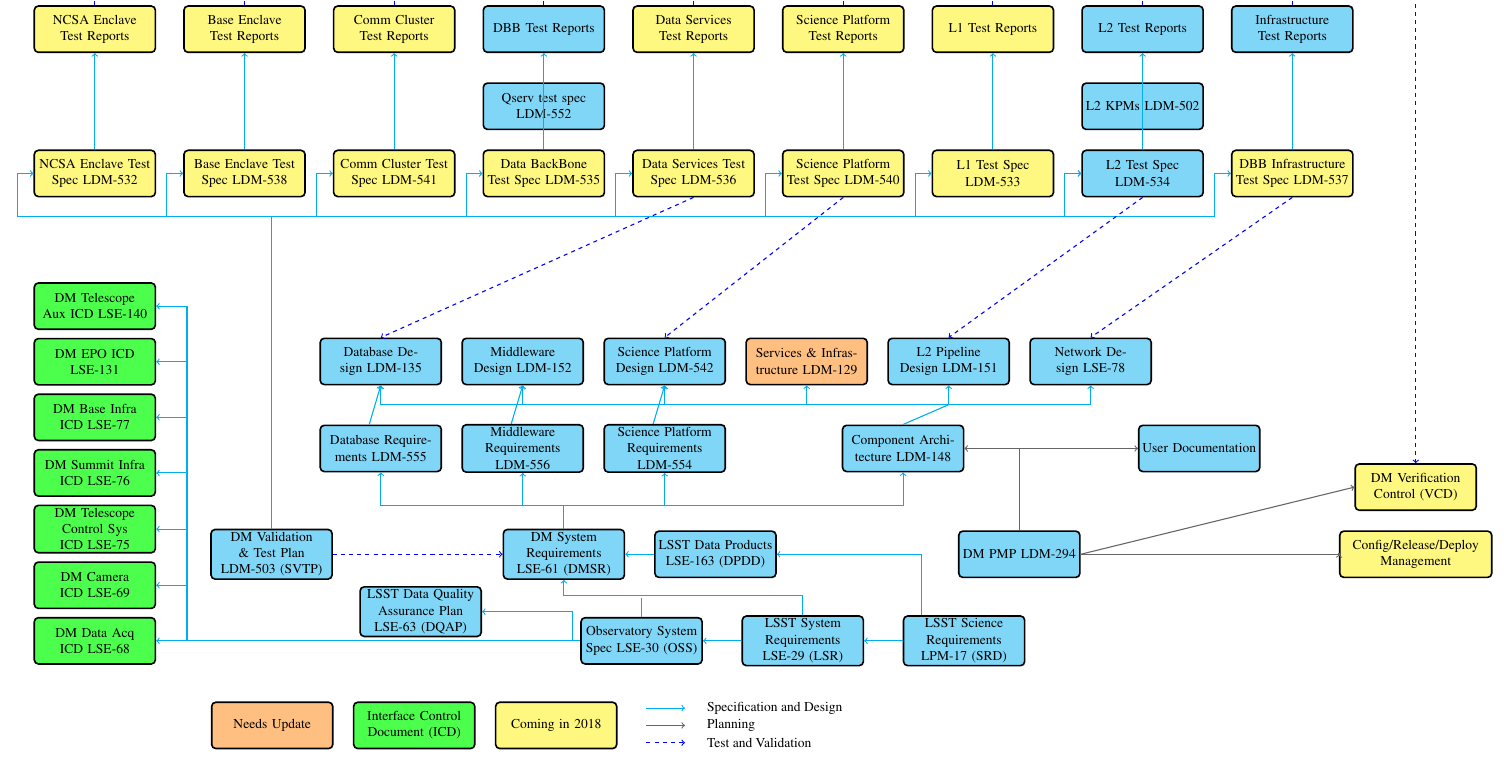
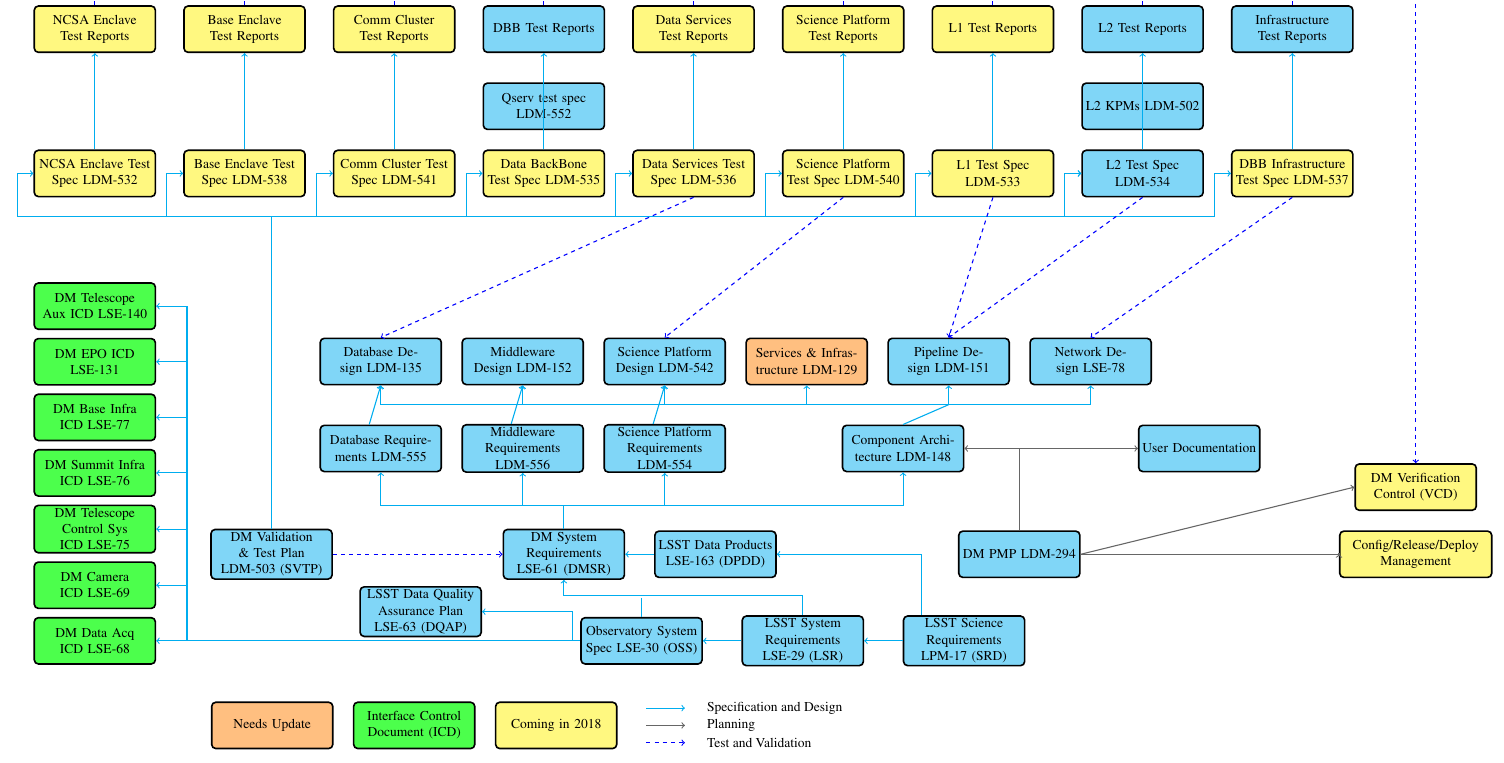
Before and after one commit to lsst-dm/images, a LaTeX document (DocTree.tex): part of the page, cut so that both start at the same text. Compiled offline with pdfLaTeX.

Commit message:
Pipslines for LDM-151

```diff
--- a/DocTree.tex
+++ b/DocTree.tex
@@ -85,7 +85,7 @@
     \node (mwc)  [docbox, left=5mm of scipc] { Middleware Design LDM-152};
     \node (dbc)  [docbox, left=5mm of mwc] { Database  Design LDM-135};
     \node (infrac)  [docboxu, right=5mm of scipc] { Services \& Infrastructure LDM-129};
-    \node (plc)  [docbox, right=5mm of infrac.east] {L2 Pipeline Design LDM-151};
+    \node (plc)  [docbox, right=5mm of infrac.east] {Pipeline Design LDM-151};
     \node (netc) [docbox, right=5mm of plc.east] { Network Design LSE-78};
     \node (userd)  [docbox, right=45mm of compd] { User Documentation };
 
@@ -233,6 +233,7 @@
 
    \draw[tline] (svtp.east) to (dmsr.west);
    \draw[tline] (l2t.south) to (plc.north);
+   \draw[tline] (l1t.south) to (plc.north);
    \draw[tline] (infrat.south) to (netc.north);
 
    \draw[tline] (datast.south) to (dbc.north);
```
Also changed, not shown: DocTree.pdf.
